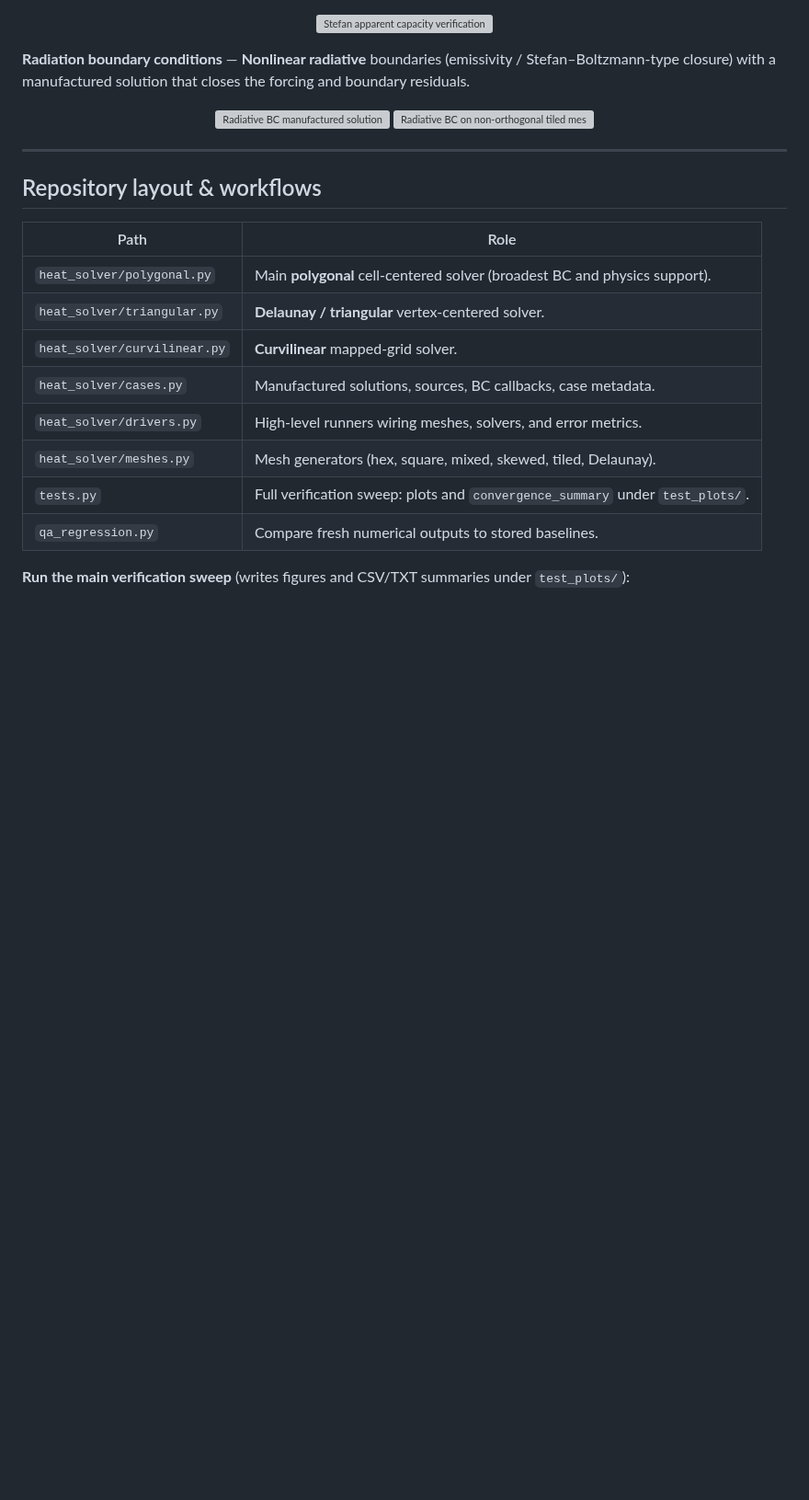
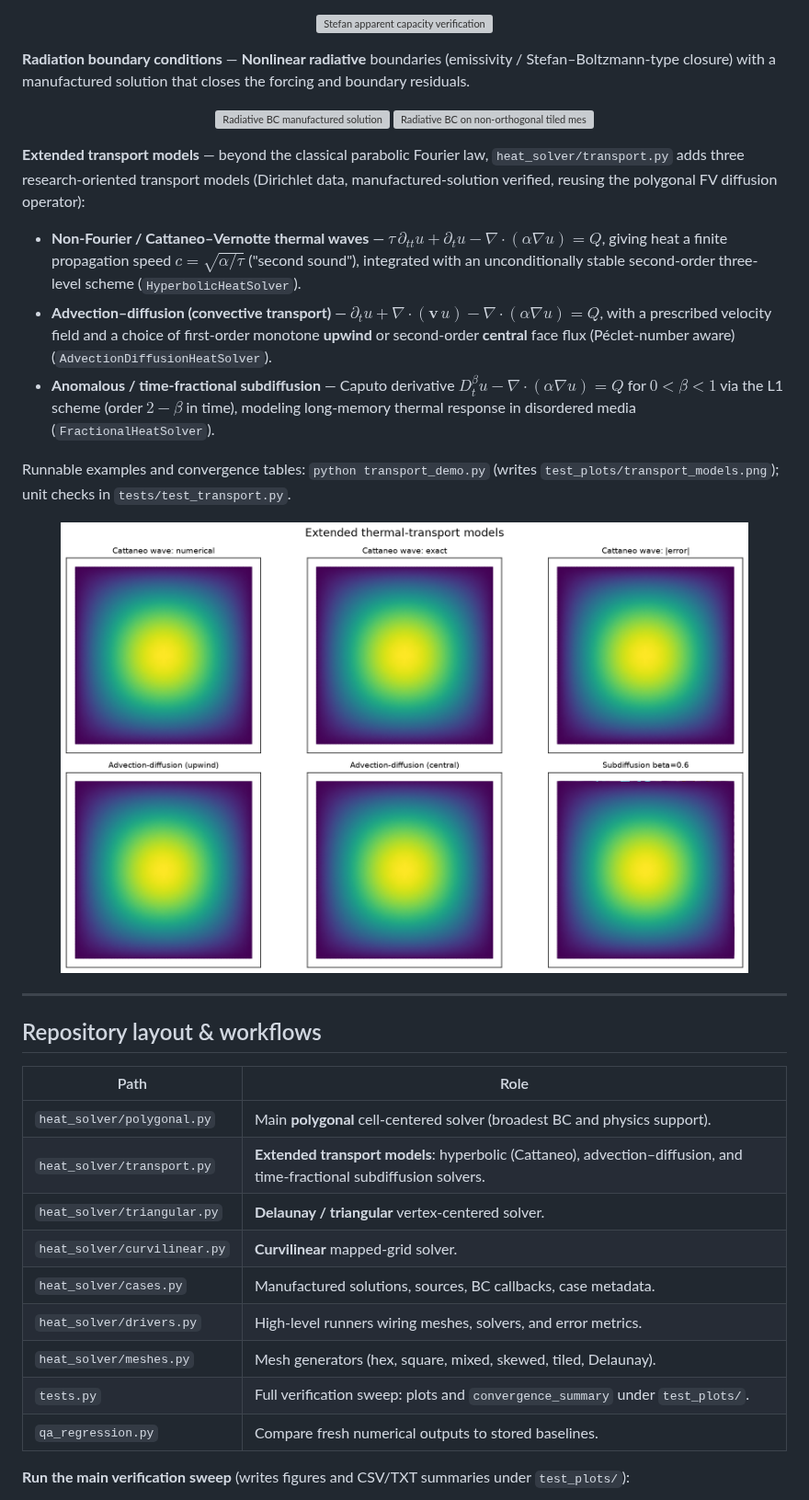
Before and after one commit to Lucas-Ash/thermalio, a Markdown page: README.md, the part around the change. Shown at 92% size. Rendered like a GitHub page; pictures changed too: test_plots/transport_models.png (added); blank space fills up the shorter version; grey boxes are pictures that could not be loaded.

```diff
--- a/README.md
+++ b/README.md
@@ -75,6 +75,18 @@ Representative **numerical vs. exact fields and pointwise error** on the *same*
   <img src="test_plots/radiative_manufactured/level_03_fine/nonorthogonal_tiled_polygonal.png" alt="Radiative BC on non-orthogonal tiled mesh" width="48%" />
 </p>
 
+**Extended transport models** — beyond the classical parabolic Fourier law, `heat_solver/transport.py` adds three research-oriented transport models (Dirichlet data, manufactured-solution verified, reusing the polygonal FV diffusion operator):
+
+- **Non-Fourier / Cattaneo–Vernotte thermal waves** — $\tau\,\partial_{tt} u + \partial_t u - \nabla\cdot(\alpha\nabla u) = Q$, giving heat a finite propagation speed $c=\sqrt{\alpha/\tau}$ ("second sound"), integrated with an unconditionally stable second-order three-level scheme (`HyperbolicHeatSolver`).
+- **Advection–diffusion (convective transport)** — $\partial_t u + \nabla\cdot(\mathbf{v}\,u) - \nabla\cdot(\alpha\nabla u) = Q$, with a prescribed velocity field and a choice of first-order monotone **upwind** or second-order **central** face flux (Péclet-number aware) (`AdvectionDiffusionHeatSolver`).
+- **Anomalous / time-fractional subdiffusion** — Caputo derivative $D_t^\beta u - \nabla\cdot(\alpha\nabla u) = Q$ for $0<\beta<1$ via the L1 scheme (order $2-\beta$ in time), modeling long-memory thermal response in disordered media (`FractionalHeatSolver`).
+
+Runnable examples and convergence tables: `python transport_demo.py` (writes `test_plots/transport_models.png`); unit checks in `tests/test_transport.py`.
+
+<p align="center">
+  <img src="test_plots/transport_models.png" alt="Extended thermal-transport models" width="90%" />
+</p>
+
 ---
 
 ## Repository layout & workflows
@@ -82,6 +94,7 @@ Representative **numerical vs. exact fields and pointwise error** on the *same*
 | Path | Role |
 |------|------|
 | `heat_solver/polygonal.py` | Main **polygonal** cell-centered solver (broadest BC and physics support). |
+| `heat_solver/transport.py` | **Extended transport models**: hyperbolic (Cattaneo), advection–diffusion, and time-fractional subdiffusion solvers. |
 | `heat_solver/triangular.py` | **Delaunay / triangular** vertex-centered solver. |
 | `heat_solver/curvilinear.py` | **Curvilinear** mapped-grid solver. |
 | `heat_solver/cases.py` | Manufactured solutions, sources, BC callbacks, case metadata. |
```
Also changed, not shown: 5 other files.
